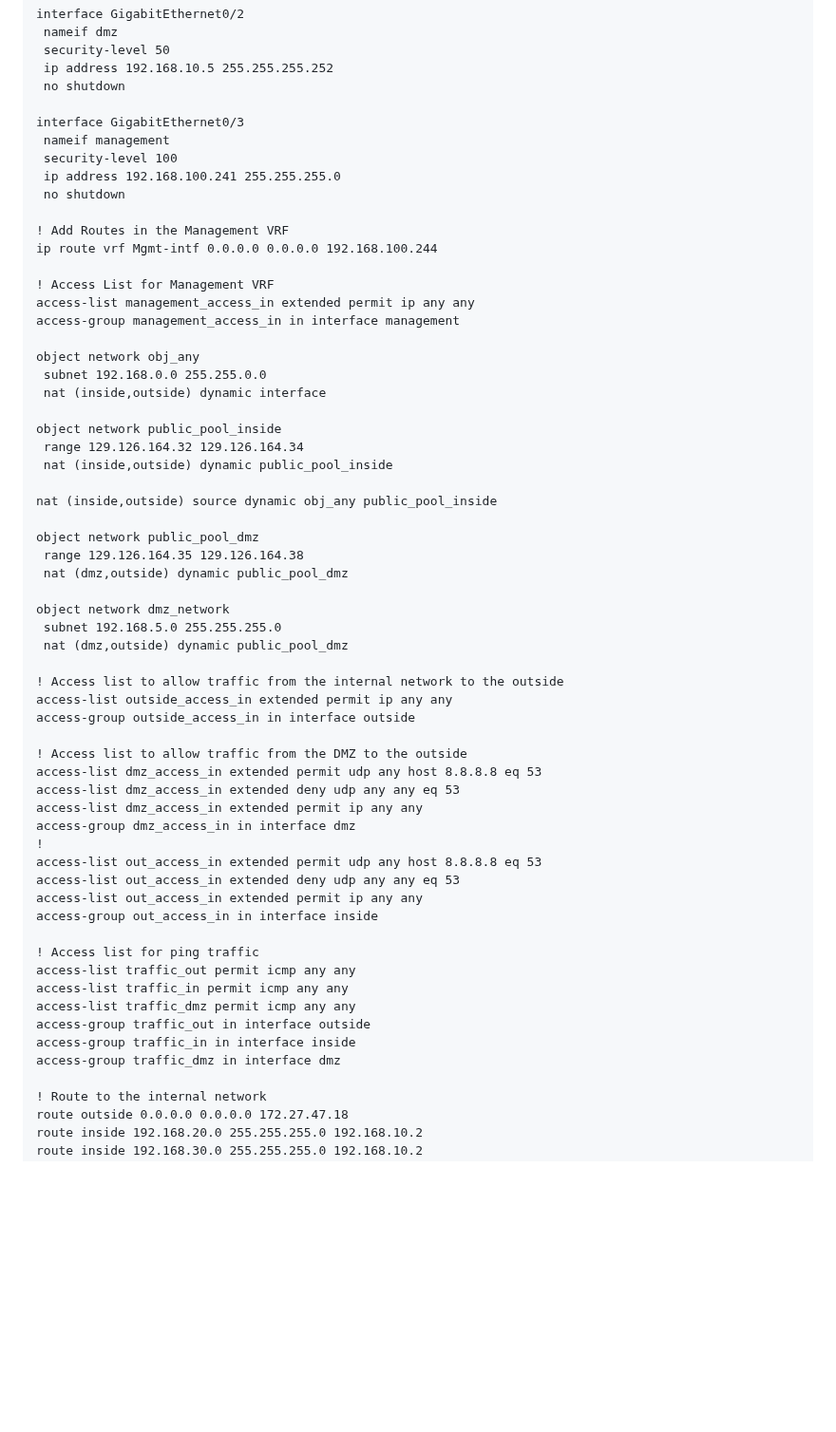
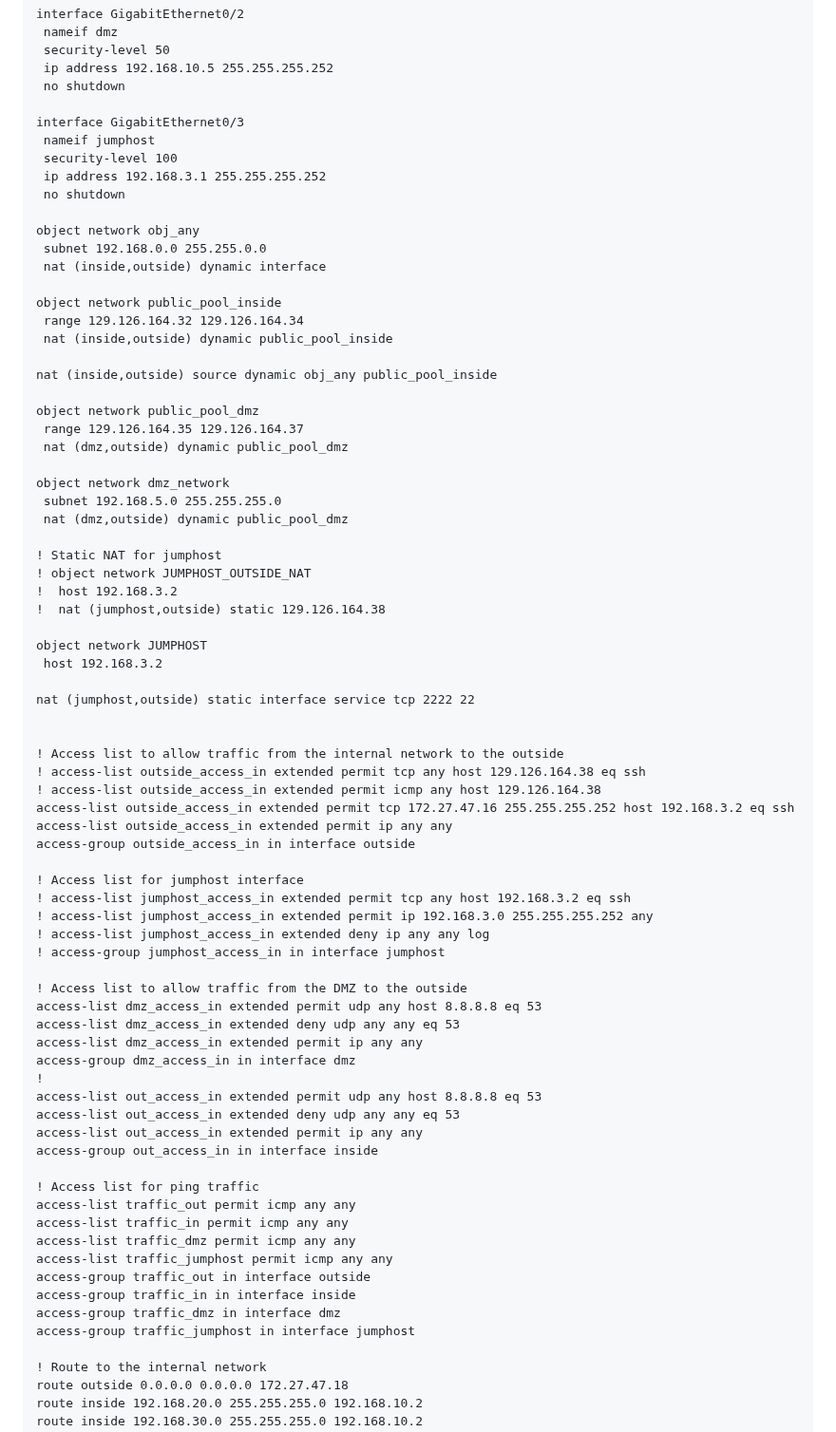
Before and after one commit to AlexanderLJX/SecureEnterpriseLAN-ICT2217, a Markdown page: configuration.md, the part around the change. Shown at 95% size. GitHub-like rendering; blank space fills up the shorter version.

```diff
--- a/configuration.md
+++ b/configuration.md
@@ -87,17 +87,10 @@ interface GigabitEthernet0/2
  no shutdown
 
 interface GigabitEthernet0/3
- nameif management
+ nameif jumphost
  security-level 100
- ip address 192.168.100.241 255.255.255.0
+ ip address 192.168.3.1 255.255.255.252
  no shutdown
-
-! Add Routes in the Management VRF
-ip route vrf Mgmt-intf 0.0.0.0 0.0.0.0 192.168.100.244
-
-! Access List for Management VRF
-access-list management_access_in extended permit ip any any
-access-group management_access_in in interface management
 
 object network obj_any
  subnet 192.168.0.0 255.255.0.0
@@ -110,16 +103,36 @@ object network public_pool_inside
 nat (inside,outside) source dynamic obj_any public_pool_inside
 
 object network public_pool_dmz
- range 129.126.164.35 129.126.164.38
+ range 129.126.164.35 129.126.164.37
  nat (dmz,outside) dynamic public_pool_dmz
 
 object network dmz_network
  subnet 192.168.5.0 255.255.255.0
  nat (dmz,outside) dynamic public_pool_dmz
 
+! Static NAT for jumphost
+! object network JUMPHOST_OUTSIDE_NAT
+!  host 192.168.3.2
+!  nat (jumphost,outside) static 129.126.164.38
+
+object network JUMPHOST
+ host 192.168.3.2
+
+nat (jumphost,outside) static interface service tcp 2222 22
+
+
 ! Access list to allow traffic from the internal network to the outside
+! access-list outside_access_in extended permit tcp any host 129.126.164.38 eq ssh
+! access-list outside_access_in extended permit icmp any host 129.126.164.38
+access-list outside_access_in extended permit tcp 172.27.47.16 255.255.255.252 host 192.168.3.2 eq ssh
 access-list outside_access_in extended permit ip any any
 access-group outside_access_in in interface outside
+
+! Access list for jumphost interface
+! access-list jumphost_access_in extended permit tcp any host 192.168.3.2 eq ssh
+! access-list jumphost_access_in extended permit ip 192.168.3.0 255.255.255.252 any
+! access-list jumphost_access_in extended deny ip any any log
+! access-group jumphost_access_in in interface jumphost
 
 ! Access list to allow traffic from the DMZ to the outside
 access-list dmz_access_in extended permit udp any host 8.8.8.8 eq 53
@@ -136,9 +149,11 @@ access-group out_access_in in interface inside
 access-list traffic_out permit icmp any any
 access-list traffic_in permit icmp any any
 access-list traffic_dmz permit icmp any any
+access-list traffic_jumphost permit icmp any any
 access-group traffic_out in interface outside
 access-group traffic_in in interface inside
 access-group traffic_dmz in interface dmz
+access-group traffic_jumphost in interface jumphost
 
 ! Route to the internal network
 route outside 0.0.0.0 0.0.0.0 172.27.47.18
```
